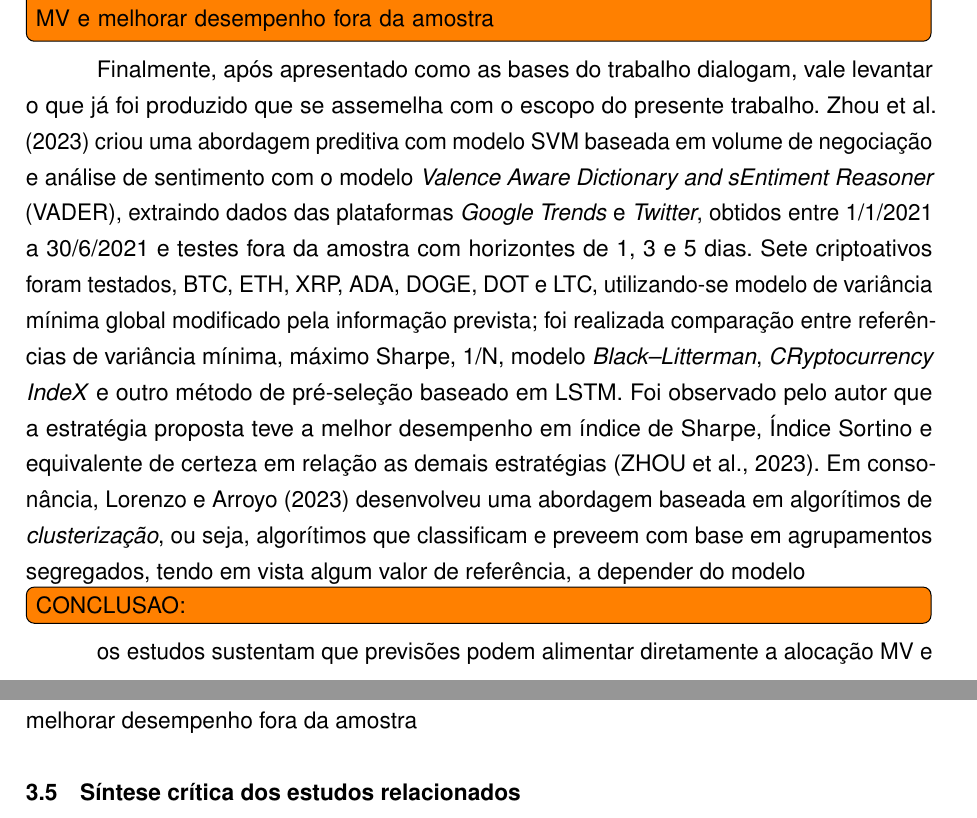
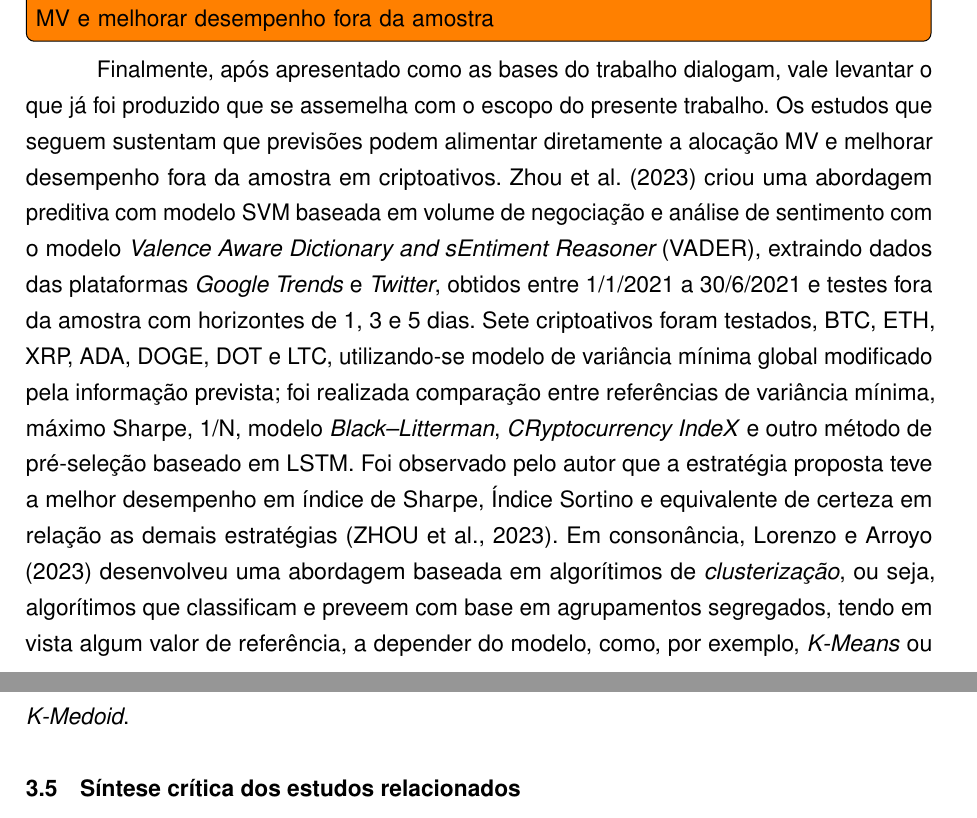
Before and after one commit to THEgoodbunny/TCC, a LaTeX thesis (latex-cefetmg - TCC/meu-trabalho.tex, which reads latex-cefetmg - TCC/elementos-textuais/trabalhos-relacionados.tex): two parts of pages 33 and 34 of 44, joined at a grey line, cut so that both start at the same text. Compiled offline with pdfLaTeX.

Commit message:
continuacao sec 3

```diff
--- a/latex-cefetmg - TCC/elementos-textuais/trabalhos-relacionados.tex
+++ b/latex-cefetmg - TCC/elementos-textuais/trabalhos-relacionados.tex
@@ -83,11 +84,8 @@ Nesse cenário, a incorporação de técnicas preditivas aparece como uma altern
 
 \todo[inline]{unir estudos que sustentam que previsões podem alimentar diretamente a alocação MV e melhorar desempenho fora da amostra}
 
-Finalmente, após apresentado como as bases do trabalho dialogam, vale levantar o que já foi produzido que se assemelha com o escopo do presente trabalho. \citeonline{zhou2023multisource} criou uma abordagem preditiva com modelo \acs{svm} baseada em volume de negociação e análise de sentimento com o modelo \ac{vader}, extraindo dados das plataformas \textit{Google Trends} e \textit{Twitter}, obtidos entre 1/1/2021 a 30/6/2021 e testes fora da amostra com horizontes de 1, 3 e 5 dias. Sete criptoativos foram testados, BTC, ETH, XRP, ADA, DOGE, DOT e LTC, utilizando-se  modelo de variância mínima global modificado pela informação prevista; foi realizada comparação entre referências de variância mínima, máximo Sharpe, 1/N, modelo \textit{Black–Litterman}, \textit{CRyptocurrency IndeX} e outro método de pré-seleção baseado em \acs{lstm}. Foi observado pelo autor que a estratégia proposta teve a melhor desempenho em índice de Sharpe, Índice Sortino e equivalente de certeza em relação as demais estratégias \cite{zhou2023multisource}. Em consonância, \citeonline{lorenzo2023online} desenvolveu uma abordagem baseada em algorítimos de \textit{clusterização}, ou seja, algorítimos que classificam e preveem com base em agrupamentos segregados, tendo em vista algum valor de referência, a depender do modelo
+Finalmente, após apresentado como as bases do trabalho dialogam, vale levantar o que já foi produzido que se assemelha com o escopo do presente trabalho. Os estudos que seguem sustentam que previsões podem alimentar diretamente a alocação MV e melhorar desempenho fora da amostra em criptoativos. \citeonline{zhou2023multisource} criou uma abordagem preditiva com modelo \acs{svm} baseada em volume de negociação e análise de sentimento com o modelo \ac{vader}, extraindo dados das plataformas \textit{Google Trends} e \textit{Twitter}, obtidos entre 1/1/2021 a 30/6/2021 e testes fora da amostra com horizontes de 1, 3 e 5 dias. Sete criptoativos foram testados, BTC, ETH, XRP, ADA, DOGE, DOT e LTC, utilizando-se  modelo de variância mínima global modificado pela informação prevista; foi realizada comparação entre referências de variância mínima, máximo Sharpe, 1/N, modelo \textit{Black–Litterman}, \textit{CRyptocurrency IndeX} e outro método de pré-seleção baseado em \acs{lstm}. Foi observado pelo autor que a estratégia proposta teve a melhor desempenho em índice de Sharpe, Índice Sortino e equivalente de certeza em relação as demais estratégias \cite{zhou2023multisource}. Em consonância, \citeonline{lorenzo2023online} desenvolveu uma abordagem baseada em algorítimos de \textit{clusterização}, ou seja, algorítimos que classificam e preveem com base em agrupamentos segregados, tendo em vista algum valor de referência, a depender do modelo, como, por exemplo, \textit{K-Means} ou \textit{K-Medoid}.
 
-
-\todo[inline]{CONCLUSAO:}
-os estudos sustentam que previsões podem alimentar diretamente a alocação MV e melhorar desempenho fora da amostra
 
 
 \section{Síntese crítica dos estudos relacionados}
```
Also changed, not shown: latex-cefetmg - TCC/elementos-textuais/trabalhos-relacionados.tex (1 more changed lines).
